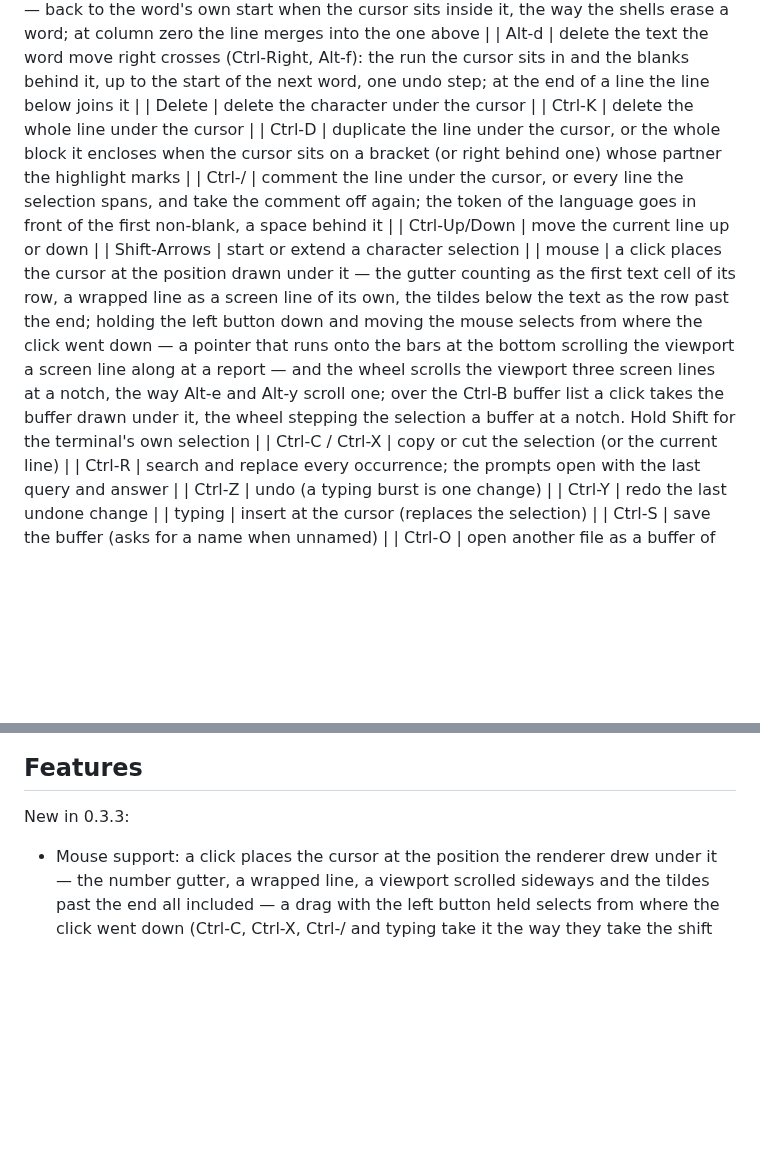
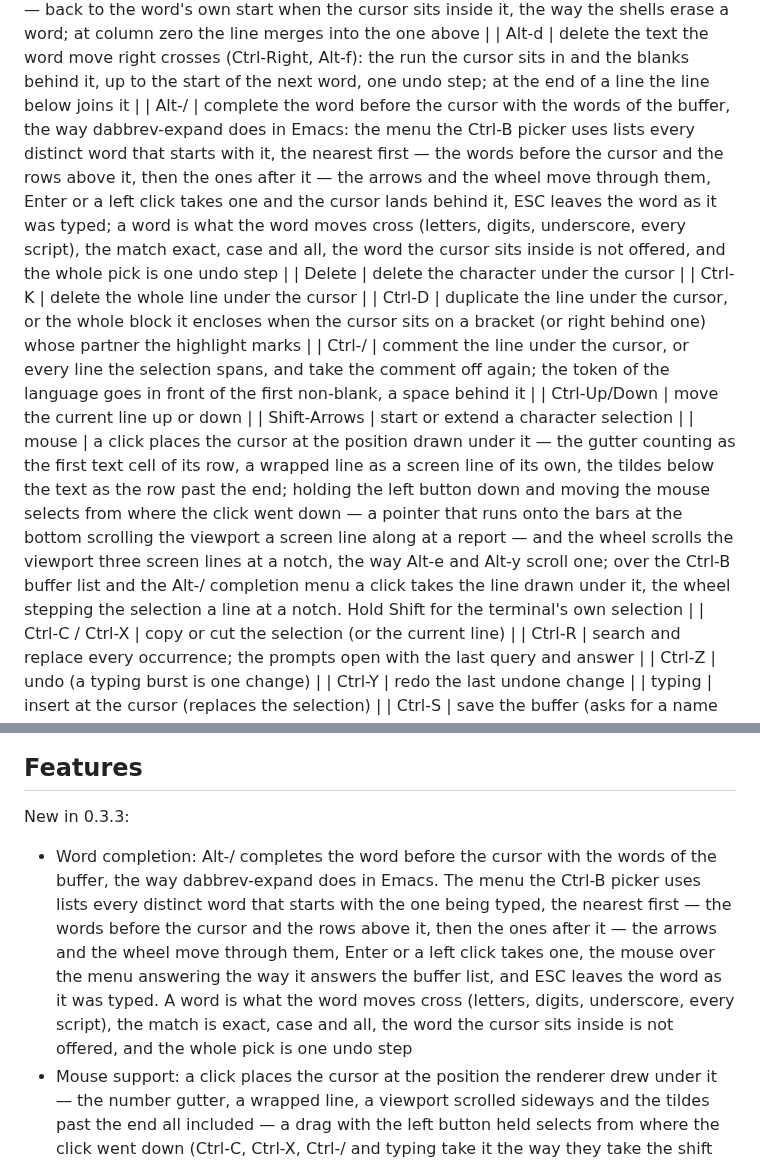
Before and after one commit to E-Vex/vted, a Markdown page: README.md, 2 parts joined by grey strips. Drawn GitHub-style; blank space fills up the shorter version.

Commit message:
docs: Alt-/ in the README

```diff
--- a/README.md
+++ b/README.md
@@ -263,6 +263,16 @@ could not be used. A theme's name is made of letters, digits, `-` and
   (Ctrl-Right, Alt-f): the run the cursor sits in and the blanks
   behind it, up to the start of the next word, one undo step; at the
   end of a line the line below joins it |
+| Alt-/           | complete the word before the cursor with the words
+  of the buffer, the way dabbrev-expand does in Emacs: the menu the
+  Ctrl-B picker uses lists every distinct word that starts with it,
+  the nearest first — the words before the cursor and the rows above
+  it, then the ones after it — the arrows and the wheel move through
+  them, Enter or a left click takes one and the cursor lands behind
+  it, ESC leaves the word as it was typed; a word is what the word
+  moves cross (letters, digits, underscore, every script), the match
+  exact, case and all, the word the cursor sits inside is not
+  offered, and the whole pick is one undo step |
 | Delete          | delete the character under the cursor            |
 | Ctrl-K          | delete the whole line under the cursor           |
 | Ctrl-D          | duplicate the line under the cursor, or the whole
@@ -282,9 +292,10 @@ mouse selects from where the click went down — a pointer that runs
 onto the bars at the bottom scrolling the viewport a screen line
 along at a report — and the wheel scrolls
 the viewport three screen lines at a notch, the way Alt-e and Alt-y
-scroll one; over the Ctrl-B buffer list a click takes the buffer
-drawn under it, the wheel stepping the selection a buffer at a
-notch. Hold Shift for the terminal's own selection    |
+scroll one; over the Ctrl-B buffer list and the Alt-/ completion
+menu a click takes the line drawn under it, the wheel stepping the
+selection a line at a notch. Hold Shift for the terminal's own
+selection    |
 | Ctrl-C / Ctrl-X | copy or cut the selection (or the current line)  |
 | Ctrl-R          | search and replace every occurrence; the
   prompts open with the last query and answer              |
@@ -329,6 +340,17 @@ does, and closing the last buffer starts a fresh empty one.
 
 New in 0.3.3:
 
+- Word completion: Alt-/ completes the word before the cursor with the
+  words of the buffer, the way dabbrev-expand does in Emacs. The menu
+  the Ctrl-B picker uses lists every distinct word that starts with
+  the one being typed, the nearest first — the words before the cursor
+  and the rows above it, then the ones after it — the arrows and the
+  wheel move through them, Enter or a left click takes one, the mouse
+  over the menu answering the way it answers the buffer list, and ESC
+  leaves the word as it was typed. A word is what the word moves cross
+  (letters, digits, underscore, every script), the match is exact,
+  case and all, the word the cursor sits inside is not offered, and
+  the whole pick is one undo step
 - Mouse support: a click places the cursor at the position the
   renderer drew under it — the number gutter, a wrapped line, a
   viewport scrolled sideways and the tildes past the end all
```
